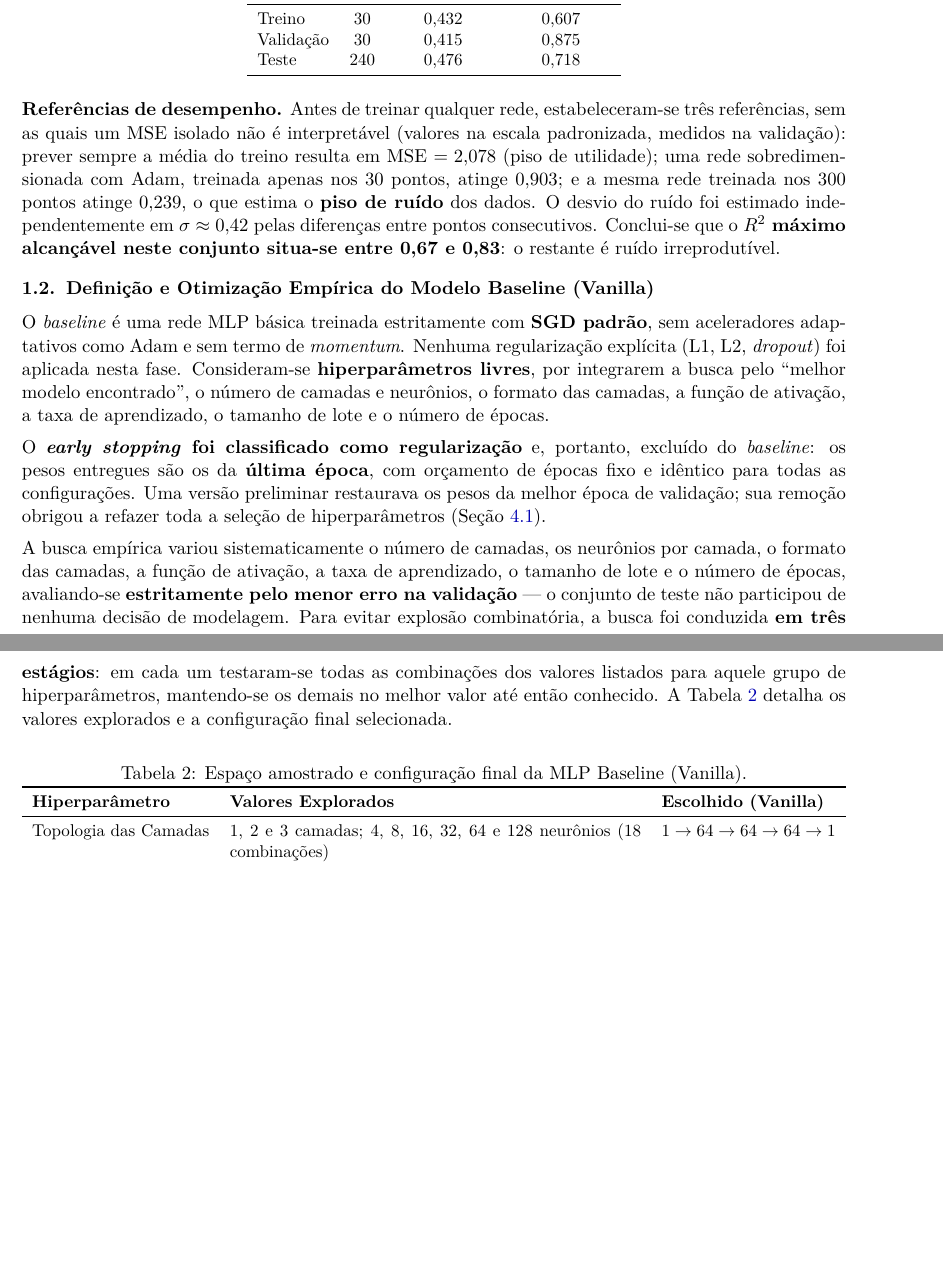
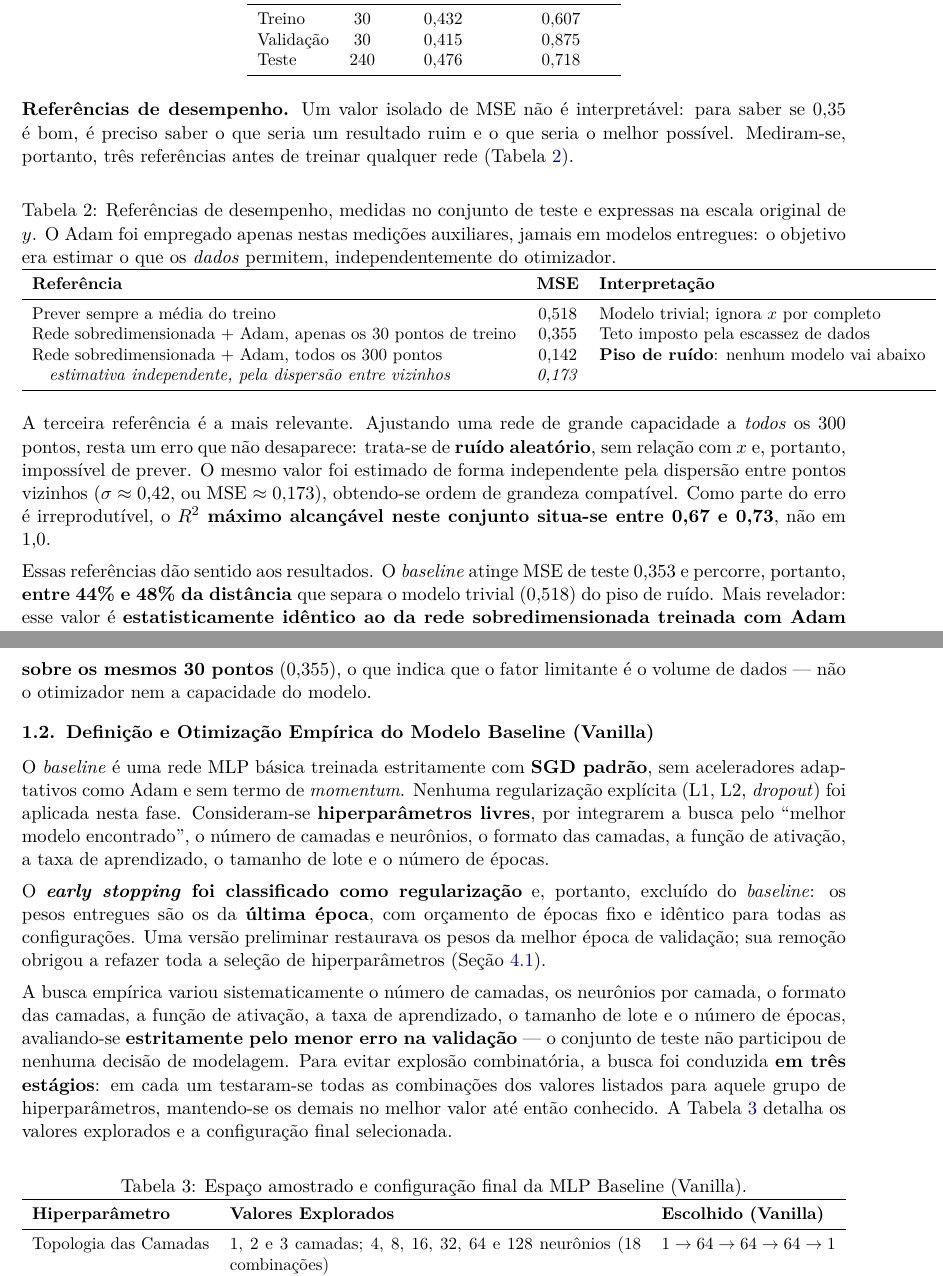
Before and after one commit to Arthur-so/introducao-a-redes-neurais, a LaTeX document (projeto 1/relatorio.tex): two parts of pages 1 and 2 of 8 before the commit and two parts of pages 1 and 2 of 9 after it, joined at a grey line, cut so that both start at the same text, the shorter picture padded with empty space. Compiled offline with pdfLaTeX.

Commit message:
Referencias de desempenho em tabela, com valores medidos no teste
Substitui o paragrafo denso por uma tabela de tres linhas. Corrige valores que
vinham convertidos da validacao em vez de medidos no teste: o teto imposto pela
escassez de dados e 0,355 (nao 0,333) e o piso de ruido 0,142 (nao 0,088).

Com isso o teto de R2 passa de 0,67-0,83 para 0,67-0,73 e o sinal recuperado
pelo baseline de "cerca de 40%" para 44-48%, corrigidos tambem na discussao.

Acrescenta o achado de que o baseline com SGD puro (0,353) empata com uma rede
sobredimensionada treinada com Adam sobre os mesmos 30 pontos (0,355), o que
mostra que o fator limitante e o volume de dados.

```diff
--- a/projeto 1/relatorio.tex
+++ b/projeto 1/relatorio.tex
@@ -65,7 +65,28 @@ Teste     & 240 & 0,476 & 0,718 \\
 \end{tabular}
 \end{table}
 
-\textbf{Referências de desempenho.} Antes de treinar qualquer rede, estabeleceram-se três referências, sem as quais um MSE isolado não é interpretável (valores na escala padronizada, medidos na validação): prever sempre a média do treino resulta em MSE $= 2{,}078$ (piso de utilidade); uma rede sobredimensionada com Adam, treinada apenas nos 30 pontos, atinge $0{,}903$; e a mesma rede treinada nos 300 pontos atinge $0{,}239$, o que estima o \textbf{piso de ruído} dos dados. O desvio do ruído foi estimado independentemente em $\sigma \approx 0{,}42$ pelas diferenças entre pontos consecutivos. Conclui-se que o \textbf{$R^2$ máximo alcançável neste conjunto situa-se entre 0,67 e 0,83}: o restante é ruído irreprodutível.
+\textbf{Referências de desempenho.} Um valor isolado de MSE não é interpretável: para saber se 0,35 é bom, é preciso saber o que seria um resultado ruim e o que seria o melhor possível. Mediram-se, portanto, três referências antes de treinar qualquer rede (Tabela~\ref{tab:referencias}).
+
+\begin{table}[h]
+\centering
+\small
+\caption{Referências de desempenho, medidas no conjunto de teste e expressas na escala original de $y$. O Adam foi empregado apenas nestas medições auxiliares, jamais em modelos entregues: o objetivo era estimar o que os \textit{dados} permitem, independentemente do otimizador.}
+\label{tab:referencias}
+\begin{tabular}{lcl}
+\toprule
+\textbf{Referência} & \textbf{MSE} & \textbf{Interpretação} \\
+\midrule
+Prever sempre a média do treino & 0,518 & Modelo trivial; ignora $x$ por completo \\
+Rede sobredimensionada + Adam, apenas os 30 pontos de treino & 0,355 & Teto imposto pela escassez de dados \\
+Rede sobredimensionada + Adam, todos os 300 pontos & 0,142 & \textbf{Piso de ruído}: nenhum modelo vai abaixo \\
+\quad \textit{estimativa independente, pela dispersão entre vizinhos} & \textit{0,173} & \\
+\bottomrule
+\end{tabular}
+\end{table}
+
+A terceira referência é a mais relevante. Ajustando uma rede de grande capacidade a \textit{todos} os 300 pontos, resta um erro que não desaparece: trata-se de \textbf{ruído aleatório}, sem relação com $x$ e, portanto, impossível de prever. O mesmo valor foi estimado de forma independente pela dispersão entre pontos vizinhos ($\sigma \approx 0{,}42$, ou MSE $\approx 0{,}173$), obtendo-se ordem de grandeza compatível. Como parte do erro é irreprodutível, o \textbf{$R^2$ máximo alcançável neste conjunto situa-se entre 0,67 e 0,73}, não em 1,0.
+
+Essas referências dão sentido aos resultados. O \textit{baseline} atinge MSE de teste 0,353 e percorre, portanto, \textbf{entre 44\% e 48\% da distância} que separa o modelo trivial (0,518) do piso de ruído. Mais revelador: esse valor é \textbf{estatisticamente idêntico ao da rede sobredimensionada treinada com Adam sobre os mesmos 30 pontos} (0,355), o que indica que o fator limitante é o volume de dados --- não o otimizador nem a capacidade do modelo.
 
 \subsection{Definição e Otimização Empírica do Modelo Baseline (Vanilla)}
 
```
Also changed, not shown: projeto 1/relatorio.pdf, projeto 1/relatorio.tex (2 more changed lines).
